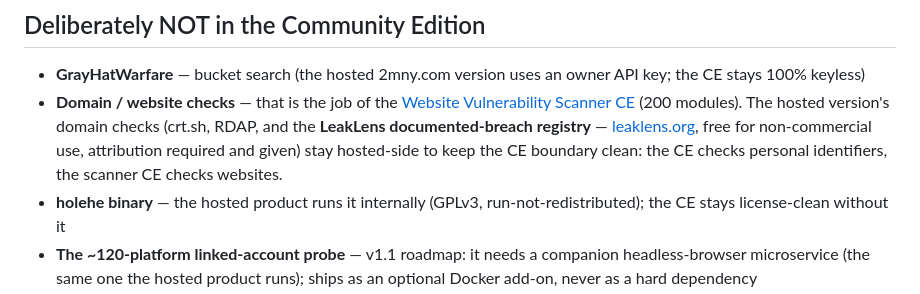
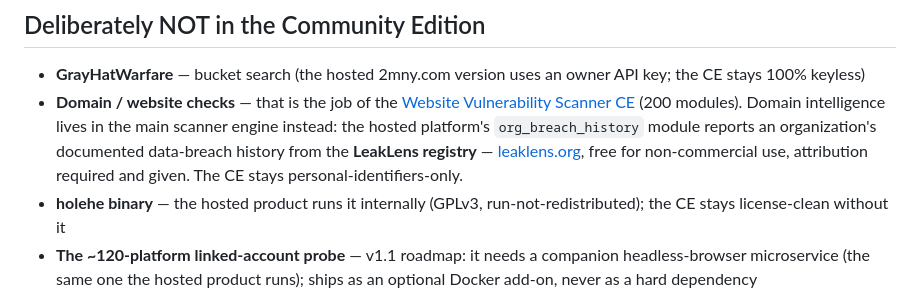
Before and after one commit to RanaKhan77/Exposure-Check-OSINT, a Markdown page: docs/SOURCES.md, the part around the change. Rendered like a GitHub page.

Commit message:
docs: LeakLens now powers the main scanner's org_breach_history module (not a hosted EC source)

```diff
--- a/docs/SOURCES.md
+++ b/docs/SOURCES.md
@@ -38,10 +38,10 @@ letter tile — never blocks a result.
 - **GrayHatWarfare** — bucket search (the hosted 2mny.com version uses an owner API key; the CE stays 100% keyless)
 - **Domain / website checks** — that is the job of the
   [Website Vulnerability Scanner CE](https://github.com/RanaKhan77/Website-Vulnerability-Scanner) (200 modules).
-  The hosted version's domain checks (crt.sh, RDAP, and the **LeakLens documented-breach
-  registry** — [leaklens.org](https://leaklens.org), free for non-commercial use, attribution
-  required and given) stay hosted-side to keep the CE boundary clean: the CE checks
-  personal identifiers, the scanner CE checks websites.
+  Domain intelligence lives in the main scanner engine instead: the hosted platform's
+  `org_breach_history` module reports an organization's documented data-breach history from
+  the **LeakLens registry** — [leaklens.org](https://leaklens.org), free for non-commercial
+  use, attribution required and given. The CE stays personal-identifiers-only.
 - **holehe binary** — the hosted product runs it internally (GPLv3, run-not-redistributed); the CE stays license-clean without it
 - **The ~120-platform linked-account probe** — v1.1 roadmap: it needs a companion headless-browser microservice (the same one the hosted product runs); ships as an optional Docker add-on, never as a hard dependency
 - **Telegram / WhatsApp lookups** — require bot keys and risk account bans (fail the keyless + safe-to-operate bar)
```
